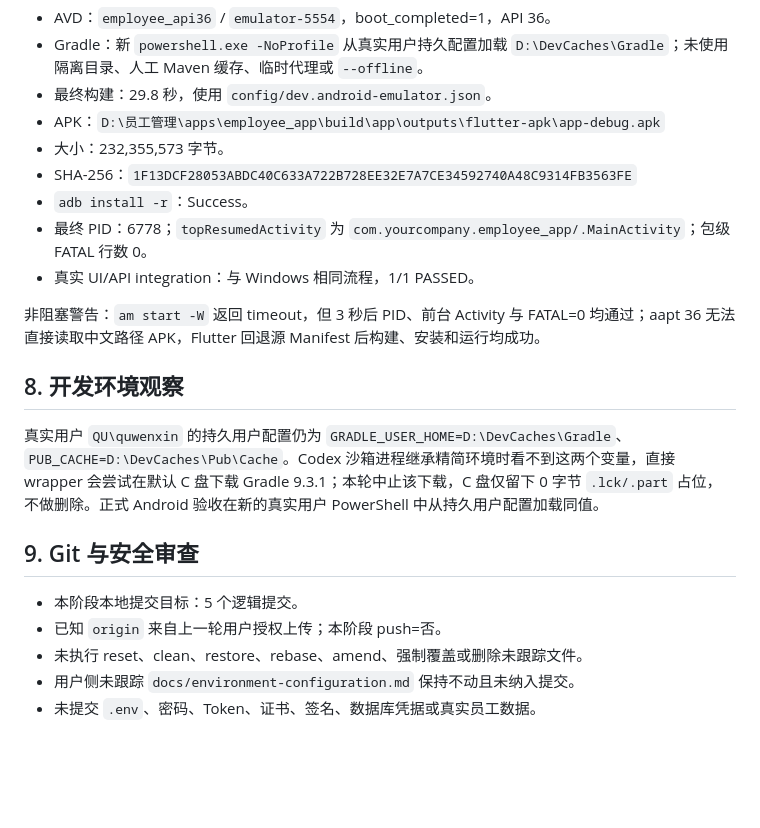
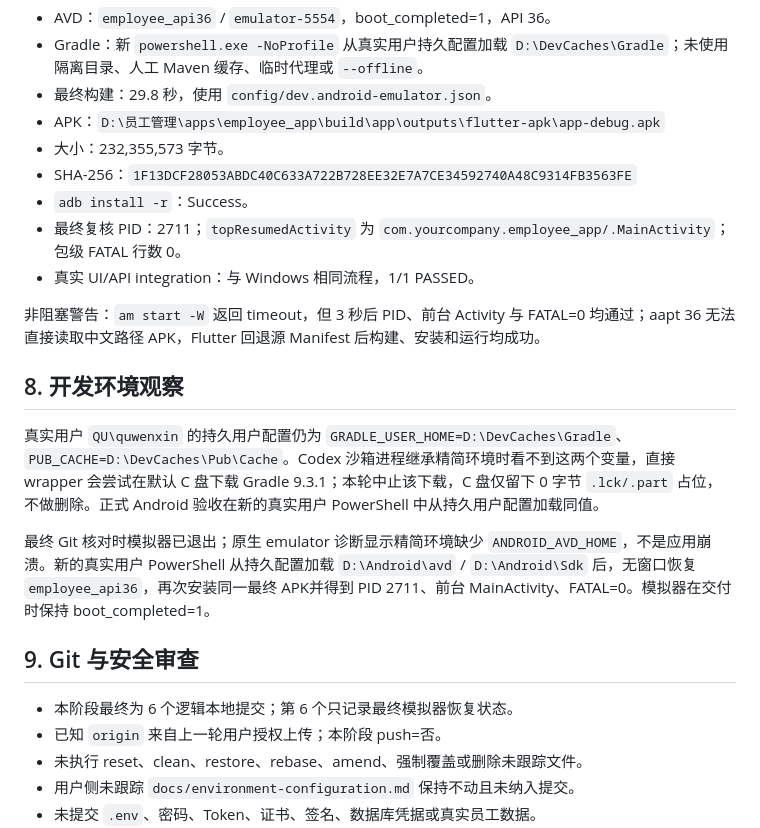
Before and after one commit to qu347/yuangong, a Markdown page: docs/hr-directory-management-validation-report.md, the part around the change. Rendered like a GitHub page; blank space fills up the shorter version.

Commit message:
docs: record final emulator recovery state

```diff
--- a/docs/hr-directory-management-validation-report.md
+++ b/docs/hr-directory-management-validation-report.md
@@ -90,7 +90,7 @@ PostgreSQL 测试发现并修复了两个 SQLite 不会暴露的真实问题：n
 - 大小：232,355,573 字节。
 - SHA-256：`1F13DCF28053ABDC40C633A722B728EE32E7A7CE34592740A48C9314FB3563FE`
 - `adb install -r`：Success。
-- 最终 PID：6778；`topResumedActivity` 为 `com.yourcompany.employee_app/.MainActivity`；包级 FATAL 行数 0。
+- 最终复核 PID：2711；`topResumedActivity` 为 `com.yourcompany.employee_app/.MainActivity`；包级 FATAL 行数 0。
 - 真实 UI/API integration：与 Windows 相同流程，1/1 PASSED。
 
 非阻塞警告：`am start -W` 返回 timeout，但 3 秒后 PID、前台 Activity 与 FATAL=0 均通过；aapt 36 无法直接读取中文路径 APK，Flutter 回退源 Manifest 后构建、安装和运行均成功。
@@ -99,9 +99,11 @@ PostgreSQL 测试发现并修复了两个 SQLite 不会暴露的真实问题：n
 
 真实用户 `QU\quwenxin` 的持久用户配置仍为 `GRADLE_USER_HOME=D:\DevCaches\Gradle`、`PUB_CACHE=D:\DevCaches\Pub\Cache`。Codex 沙箱进程继承精简环境时看不到这两个变量，直接 wrapper 会尝试在默认 C 盘下载 Gradle 9.3.1；本轮中止该下载，C 盘仅留下 0 字节 `.lck/.part` 占位，不做删除。正式 Android 验收在新的真实用户 PowerShell 中从持久用户配置加载同值。
 
+最终 Git 核对时模拟器已退出；原生 emulator 诊断显示精简环境缺少 `ANDROID_AVD_HOME`，不是应用崩溃。新的真实用户 PowerShell 从持久配置加载 `D:\Android\avd` / `D:\Android\Sdk` 后，无窗口恢复 `employee_api36`，再次安装同一最终 APK并得到 PID 2711、前台 MainActivity、FATAL=0。模拟器在交付时保持 boot_completed=1。
+
 ## 9. Git 与安全审查
 
-- 本阶段本地提交目标：5 个逻辑提交。
+- 本阶段最终为 6 个逻辑本地提交；第 6 个只记录最终模拟器恢复状态。
 - 已知 `origin` 来自上一轮用户授权上传；本阶段 push=否。
 - 未执行 reset、clean、restore、rebase、amend、强制覆盖或删除未跟踪文件。
 - 用户侧未跟踪 `docs/environment-configuration.md` 保持不动且未纳入提交。
```
Also changed, not shown: docs/environment-report.md (+1 -1 lines).
